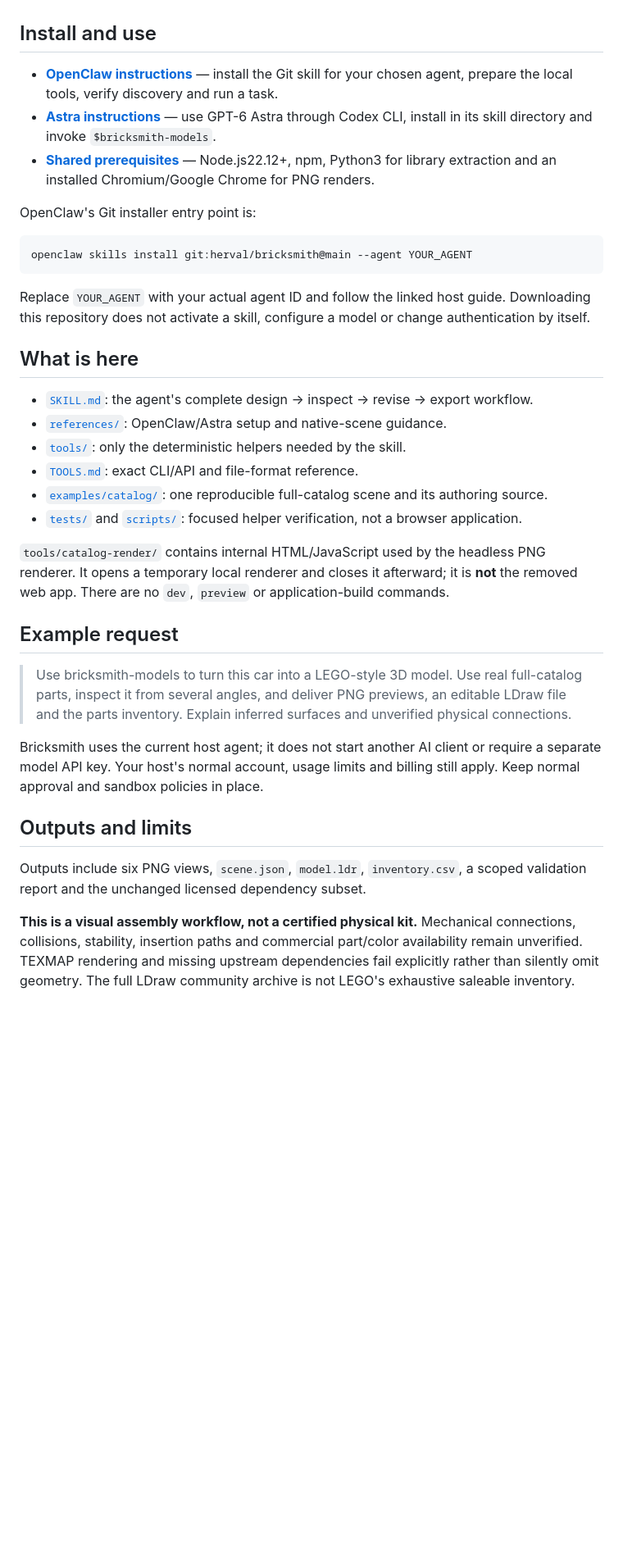
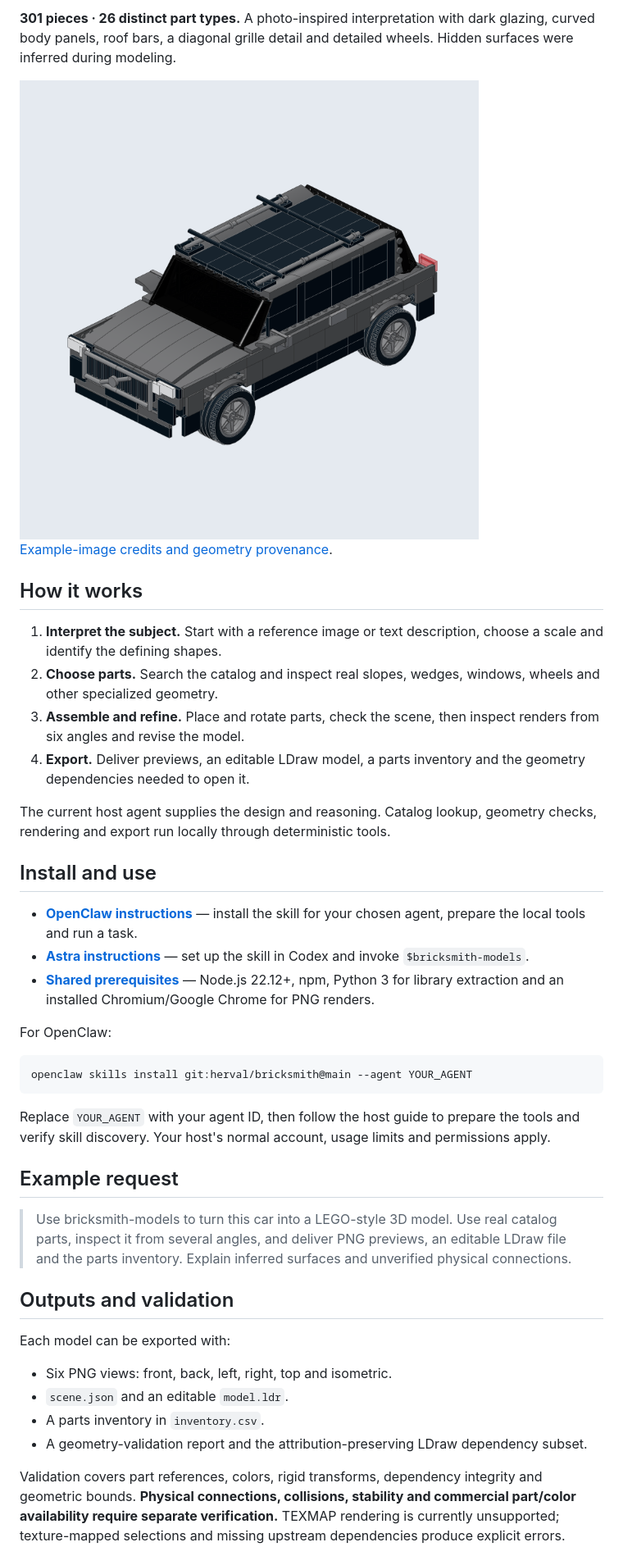
Before and after one commit to herval/bricksmith, a Markdown page: README.md, the part around the change printed below. Shown: that part at 82% size. GitHub-like rendering; pictures changed too: docs/examples/volvo-suv.png (added); blank space fills up the shorter version.

Commit message:
Show real model examples and focus README on Bricksmith workflow

````diff
--- a/README.md
+++ b/README.md
@@ -6,38 +19,44 @@ The agent interprets the subject and authors the model. The bundled local helper
+**301 pieces · 26 distinct part types.** A photo-inspired interpretation with dark glazing, curved body panels, roof bars, a diagonal grille detail and detailed wheels. Hidden surfaces were inferred during modeling.
+
+<img src="docs/examples/volvo-suv.png" alt="Three-quarter view of a dark gray brick-built SUV with roof bars, black windows, a diagonal grille detail and detailed wheels" width="640">
+
+[Example-image credits and geometry provenance](docs/examples/ATTRIBUTION.md).
+
+## How it works
+
+1. **Interpret the subject.** Start with a reference image or text description, choose a scale and identify the defining shapes.
+2. **Choose parts.** Search the catalog and inspect real slopes, wedges, windows, wheels and other specialized geometry.
+3. **Assemble and refine.** Place and rotate parts, check the scene, then inspect renders from six angles and revise the model.
+4. **Export.** Deliver previews, an editable LDraw model, a parts inventory and the geometry dependencies needed to open it.
+
+The current host agent supplies the design and reasoning. Catalog lookup, geometry checks, rendering and export run locally through deterministic tools.
 
 ## Install and use
 
-- **[OpenClaw instructions](references/openclaw.md)** — install the Git skill for your chosen agent, prepare the local tools, verify discovery and run a task.
-- **[Astra instructions](references/astra.md)** — use GPT-6 Astra through Codex CLI, install in its skill directory and invoke `$bricksmith-models`.
-- **[Shared prerequisites](references/setup.md)** — Node.js22.12+, npm, Python3 for library extraction and an installed Chromium/Google Chrome for PNG renders.
+- **[OpenClaw instructions](references/openclaw.md)** — install the skill for your chosen agent, prepare the local tools and run a task.
+- **[Astra instructions](references/astra.md)** — set up the skill in Codex and invoke `$bricksmith-models`.
+- **[Shared prerequisites](references/setup.md)** — Node.js 22.12+, npm, Python 3 for library extraction and an installed Chromium/Google Chrome for PNG renders.
 
-OpenClaw's Git installer entry point is:
+For OpenClaw:
 
 ```sh
 openclaw skills install git:herval/bricksmith@main --agent YOUR_AGENT
 ```
 
-Replace `YOUR_AGENT` with your actual agent ID and follow the linked host guide. Downloading this repository does not activate a skill, configure a model or change authentication by itself.
-
-## What is here
-
-- [`SKILL.md`](SKILL.md): the agent's complete design → inspect → revise → export workflow.
-- [`references/`](references/): OpenClaw/Astra setup and native-scene guidance.
-- [`tools/`](tools/): only the deterministic helpers needed by the skill.
-- [`TOOLS.md`](TOOLS.md): exact CLI/API and file-format reference.
-- [`examples/catalog/`](examples/catalog/): one reproducible full-catalog scene and its authoring source.
-- [`tests/`](tests/) and [`scripts/`](scripts/): focused helper verification, not a browser application.
-
-`tools/catalog-render/` contains internal HTML/JavaScript used by the headless PNG renderer. It opens a temporary local renderer and closes it afterward; it is **not** the removed web app. There are no `dev`, `preview` or application-build commands.
+Replace `YOUR_AGENT` with your agent ID, then follow the host guide to prepare the tools and verify skill discovery. Your host's normal account, usage limits and permissions apply.
 
 ## Example request
 
-> Use bricksmith-models to turn this car into a LEGO-style 3D model. Use real full-catalog parts, inspect it from several angles, and deliver PNG previews, an editable LDraw file and the parts inventory. Explain inferred surfaces and unverified physical connections.
+> Use bricksmith-models to turn this car into a LEGO-style 3D model. Use real catalog parts, inspect it from several angles, and deliver PNG previews, an editable LDraw file and the parts inventory. Explain inferred surfaces and unverified physical connections.
 
-Bricksmith uses the current host agent; it does not start another AI client or require a separate model API key. Your host's normal account, usage limits and billing still apply. Keep normal approval and sandbox policies in place.
+## Outputs and validation
 
-## Outputs and limits
+Each model can be exported with:
 
-Outputs include six PNG views, `scene.json`, `model.ldr`, `inventory.csv`, a scoped validation report and the unchanged licensed dependency subset.
+- Six PNG views: front, back, left, right, top and isometric.
+- `scene.json` and an editable `model.ldr`.
+- A parts inventory in `inventory.csv`.
+- A geometry-validation report and the attribution-preserving LDraw dependency subset.
 
-**This is a visual assembly workflow, not a certified physical kit.** Mechanical connections, collisions, stability, insertion paths and commercial part/color availability remain unverified. TEXMAP rendering and missing upstream dependencies fail explicitly rather than silently omit geometry. The full LDraw community archive is not LEGO's exhaustive saleable inventory.
+Validation covers part references, colors, rigid transforms, dependency integrity and geometric bounds. **Physical connections, collisions, stability and commercial part/color availability require separate verification.** TEXMAP rendering is currently unsupported; texture-mapped selections and missing upstream dependencies produce explicit errors.
 
````
Also changed, not shown: other parts of README.md (+23 -3 lines), docs/examples/ATTRIBUTION.md (added, +14 -0 lines), docs/examples/shuttle.png (added), 5 other files.
